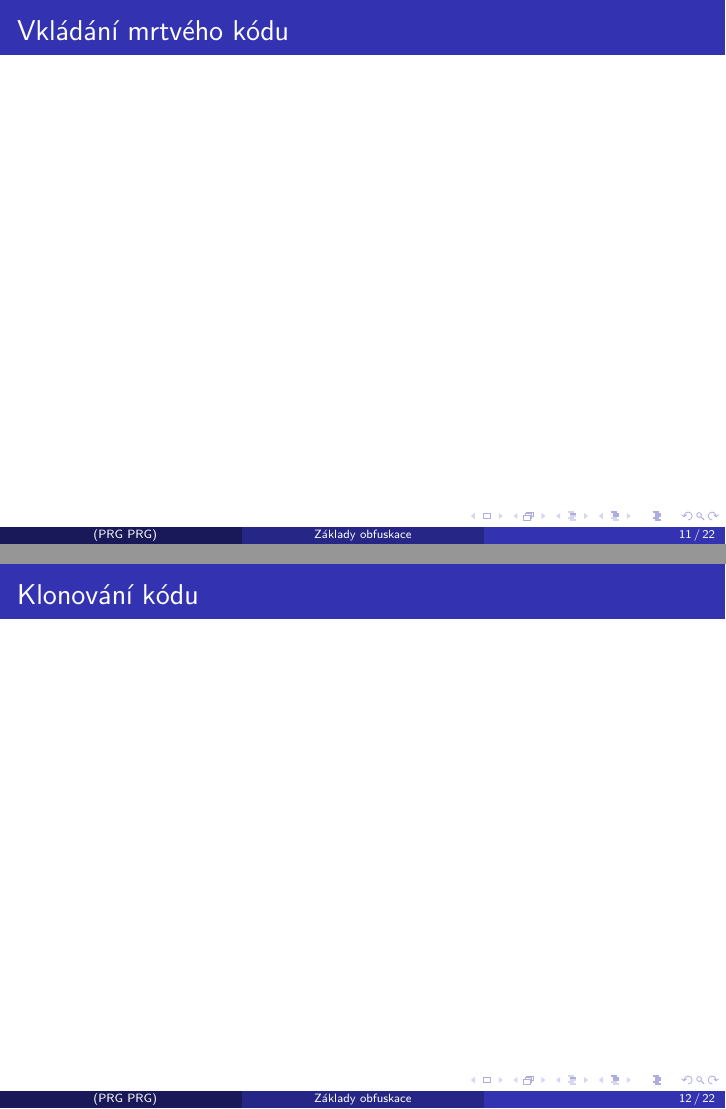
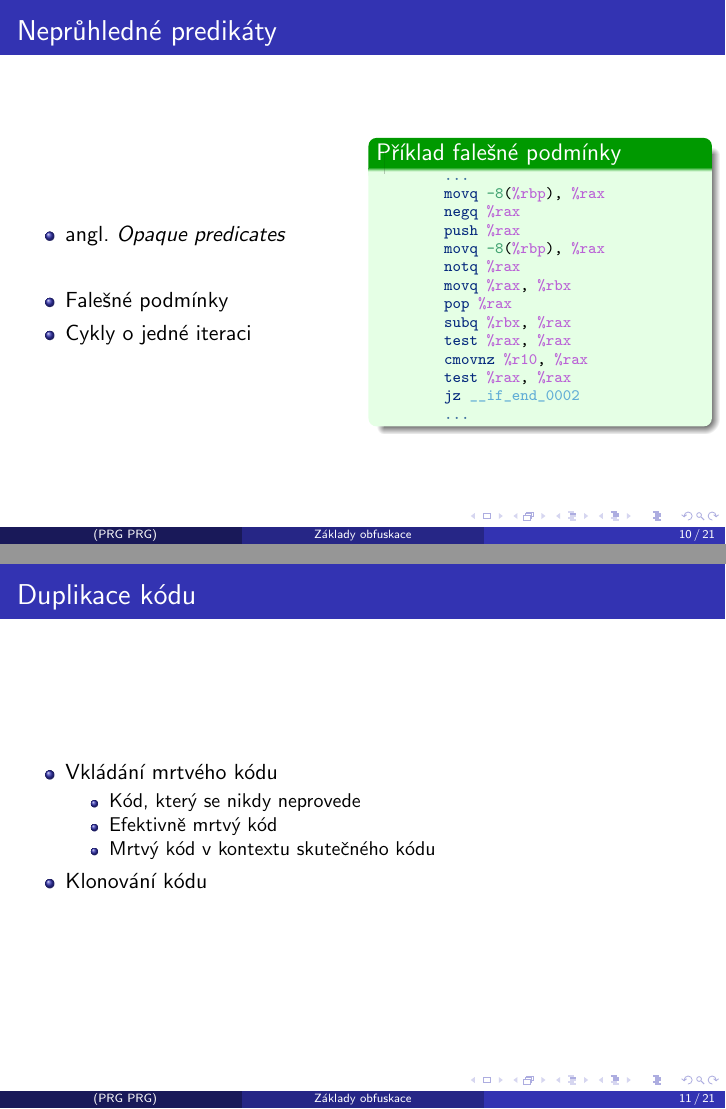
Before and after one commit to MJR009/PRG-meetup-presentation, LaTeX slides (prg_meetup.tex): pages 42 and 43 of 71 before the commit and pages 44 and 50 of 78 after it, joined at a grey line. Compiled offline with pdfLaTeX.

Commit message:
feat: Made more slides

```diff
--- a/prg_meetup.tex
+++ b/prg_meetup.tex
@@ -185,7 +185,27 @@
 
 
 
-\begin{frame}
+\begin{frame}[fragile]
     \frametitle{Neprůhledné predikáty}
 
-    \emph{Opaque predicates}
+    \vspace{4em}
+
+    \begin{itemize}
+        \item angl.\ \emph{Opaque predicates}
+        \pause{}
+        \item[ ]
+        \item Falešné podmínky
+        \pause{}
+        \item Cykly o jedné iteraci
+    \end{itemize}
+
+    \pause{}
+
+    \vspace{-11em}
+
+    \begin{columns}[T,onlytextwidth]
+
+        \begin{column}{0.48\textwidth}
+        \end{column}
+
+        \begin{column}{0.48\textwidth}
@@ -192,11 +215,44 @@
+        \begin{minted}[fontsize=\scriptsize]{asm}
+        ...
+        movq -8(%rbp), %rax
+        negq %rax
+        push %rax
+        movq -8(%rbp), %rax
+        notq %rax
+        movq %rax, %rbx
+        pop %rax
+        subq %rbx, %rax
+        test %rax, %rax
+        cmovnz %r10, %rax
+        test %rax, %rax
+        jz __if_end_0002
+        ...
+        \end{minted}
+        \end{block}
+        \end{column}
+
+    \end{columns}
+
 \end{frame}
 
 \begin{frame}
-    \frametitle{Vkládání mrtvého kódu}
-\end{frame}
+    \frametitle{Duplikace kódu}
 
-\begin{frame}
-    \frametitle{Klonování kódu}
+    \begin{itemize}
+        \pause{}
+        \item Vkládání mrtvého kódu
+        \begin{itemize}
+            \pause{}
+            \item Kód, který se nikdy neprovede
+            \pause{}
+            \item Efektivně mrtvý kód
+            \pause{}
+            \item Mrtvý kód v kontextu skutečného kódu
+        \end{itemize}
+        \pause{}
+        \item Klonování kódu
+    \end{itemize}
+
 \end{frame}
 
 \begin{frame}
```
Also changed, not shown: points.txt (+3 -2 lines), prg_meetup.tex (3 more changed lines).
